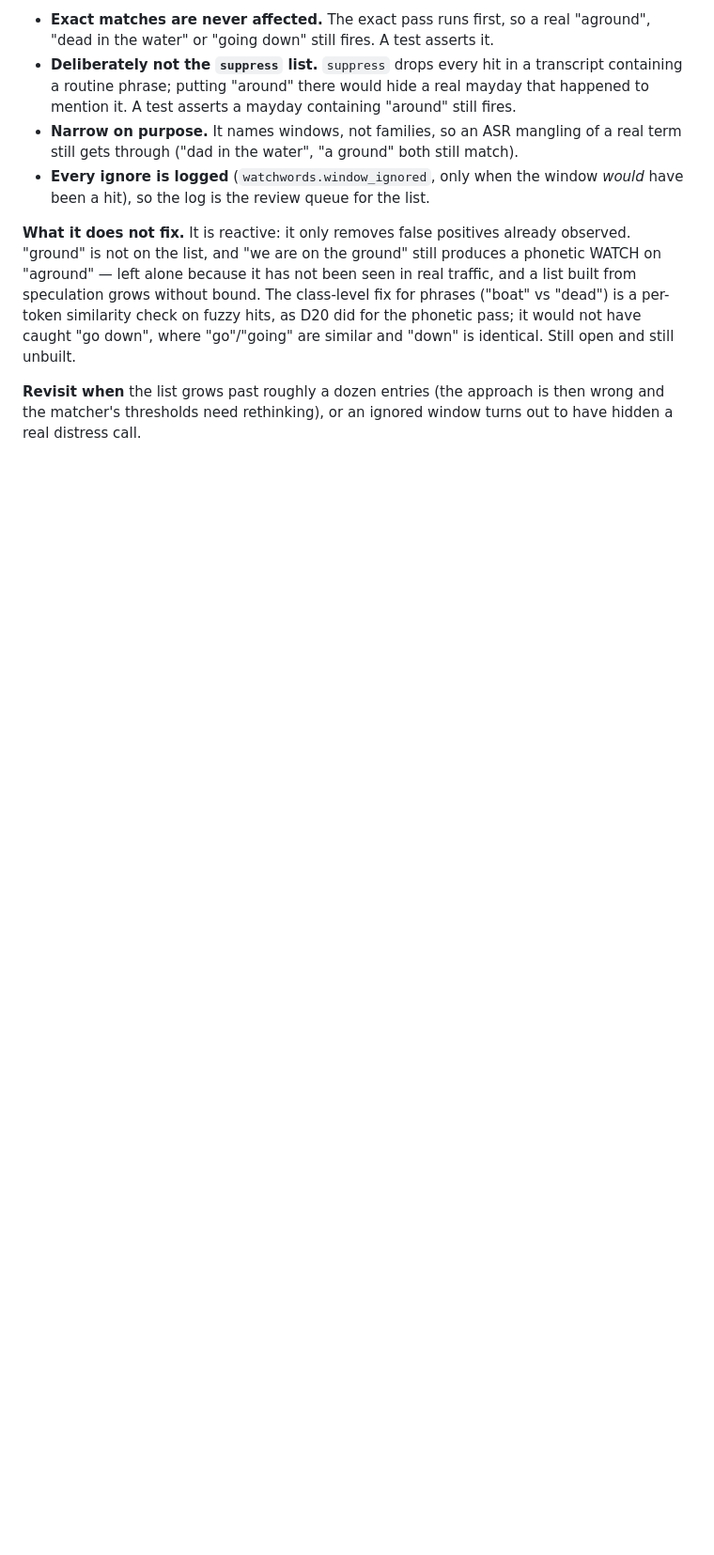
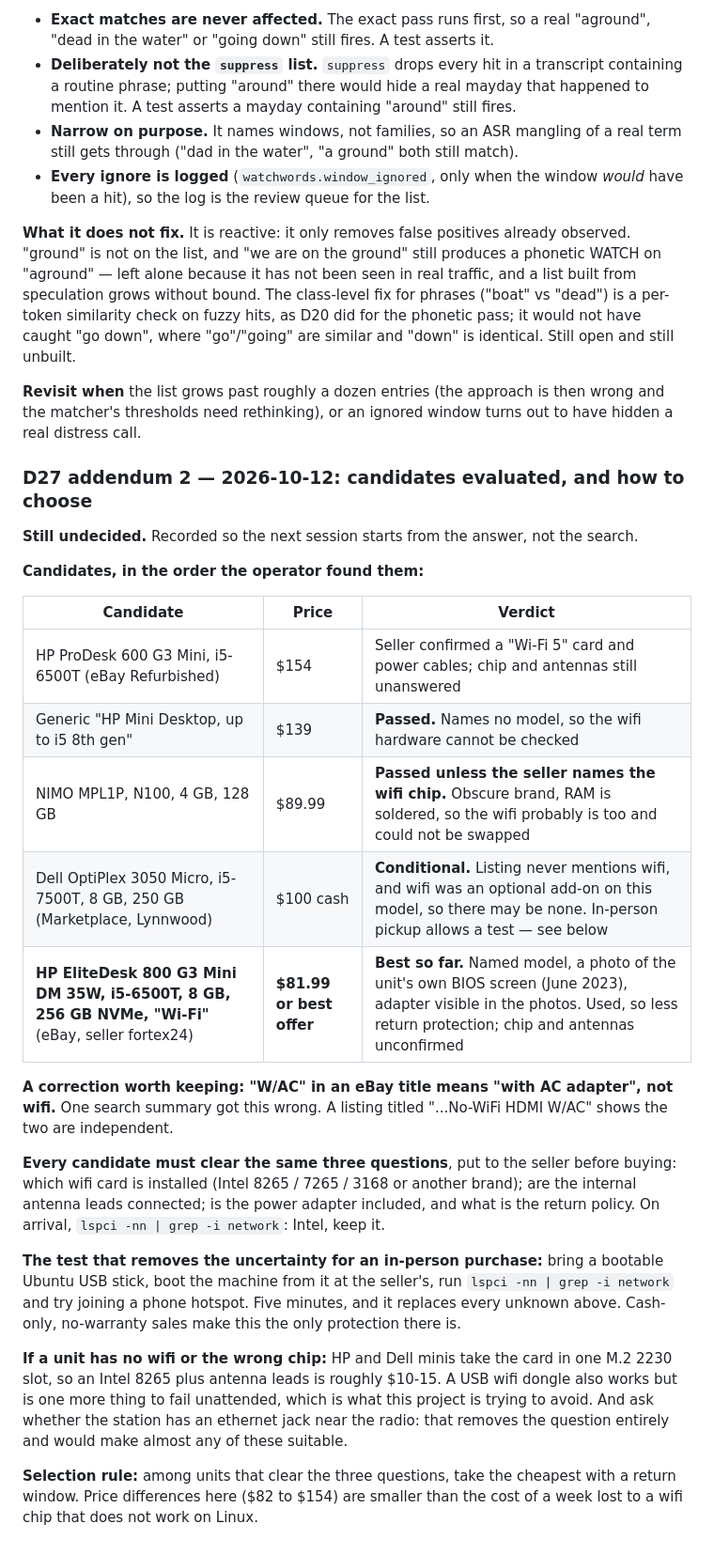
Before and after one commit to Andyrrrrr/radio-monitor-alerting, a Markdown page: docs/decisions.md, the part around the change. Shown at 94% size. Drawn GitHub-style; blank space fills up the shorter version.

Commit message:
docs: hardware candidates evaluated, the selection rule, and the in-person test
Records the five machines looked at since the HP ProDesk so the next session starts
from the answer rather than the search: which were passed and why (a listing that
names no model cannot have its wifi checked; a soldered-RAM budget box probably has
soldered wifi that cannot be swapped), the best candidate so far (an HP EliteDesk
800 G3 Mini at $81.99 with a photographed BIOS screen), and what is still unanswered.

Corrects a mistake from a search summary: 'W/AC' in an eBay title means 'with AC
adapter', not wifi.

Keeps the three questions every candidate must clear, and adds the Ubuntu-USB test
that makes an in-person cash purchase safe. Still undecided — waiting on seller
answers.

Co-Authored-By: Claude Sonnet 5.5 <noreply@anthropic.com>

```diff
--- a/docs/decisions.md
+++ b/docs/decisions.md
@@ -974,3 +974,43 @@ as D20 did for the phonetic pass; it would not have caught "go down", where
 **Revisit when** the list grows past roughly a dozen entries (the approach is then
 wrong and the matcher's thresholds need rethinking), or an ignored window turns
 out to have hidden a real distress call.
+
+### D27 addendum 2 — 2026-10-12: candidates evaluated, and how to choose
+
+**Still undecided.** Recorded so the next session starts from the answer, not the search.
+
+**Candidates, in the order the operator found them:**
+
+| Candidate | Price | Verdict |
+|---|---|---|
+| HP ProDesk 600 G3 Mini, i5-6500T (eBay Refurbished) | $154 | Seller confirmed a "Wi-Fi 5" card and power cables; chip and antennas still unanswered |
+| Generic "HP Mini Desktop, up to i5 8th gen" | $139 | **Passed.** Names no model, so the wifi hardware cannot be checked |
+| NIMO MPL1P, N100, 4 GB, 128 GB | $89.99 | **Passed unless the seller names the wifi chip.** Obscure brand, RAM is soldered, so the wifi probably is too and could not be swapped |
+| Dell OptiPlex 3050 Micro, i5-7500T, 8 GB, 250 GB (Marketplace, Lynnwood) | $100 cash | **Conditional.** Listing never mentions wifi, and wifi was an optional add-on on this model, so there may be none. In-person pickup allows a test — see below |
+| **HP EliteDesk 800 G3 Mini DM 35W, i5-6500T, 8 GB, 256 GB NVMe, "Wi-Fi"** (eBay, seller fortex24) | **$81.99 or best offer** | **Best so far.** Named model, a photo of the unit's own BIOS screen (June 2023), adapter visible in the photos. Used, so less return protection; chip and antennas unconfirmed |
+
+**A correction worth keeping: "W/AC" in an eBay title means "with AC adapter", not
+wifi.** One search summary got this wrong. A listing titled "...No-WiFi HDMI W/AC"
+shows the two are independent.
+
+**Every candidate must clear the same three questions**, put to the seller before
+buying: which wifi card is installed (Intel 8265 / 7265 / 3168 or another brand);
+are the internal antenna leads connected; is the power adapter included, and what
+is the return policy. On arrival, `lspci -nn | grep -i network`: Intel, keep it.
+
+**The test that removes the uncertainty for an in-person purchase:** bring a
+bootable Ubuntu USB stick, boot the machine from it at the seller's, run
+`lspci -nn | grep -i network` and try joining a phone hotspot. Five minutes, and
+it replaces every unknown above. Cash-only, no-warranty sales make this the only
+protection there is.
+
+**If a unit has no wifi or the wrong chip:** HP and Dell minis take the card in one
+M.2 2230 slot, so an Intel 8265 plus antenna leads is roughly $10-15. A USB wifi
+dongle also works but is one more thing to fail unattended, which is what this
+project is trying to avoid. And ask whether the station has an ethernet jack near
+the radio: that removes the question entirely and would make almost any of these
+suitable.
+
+**Selection rule:** among units that clear the three questions, take the cheapest
+with a return window. Price differences here ($82 to $154) are smaller than the cost
+of a week lost to a wifi chip that does not work on Linux.
```
